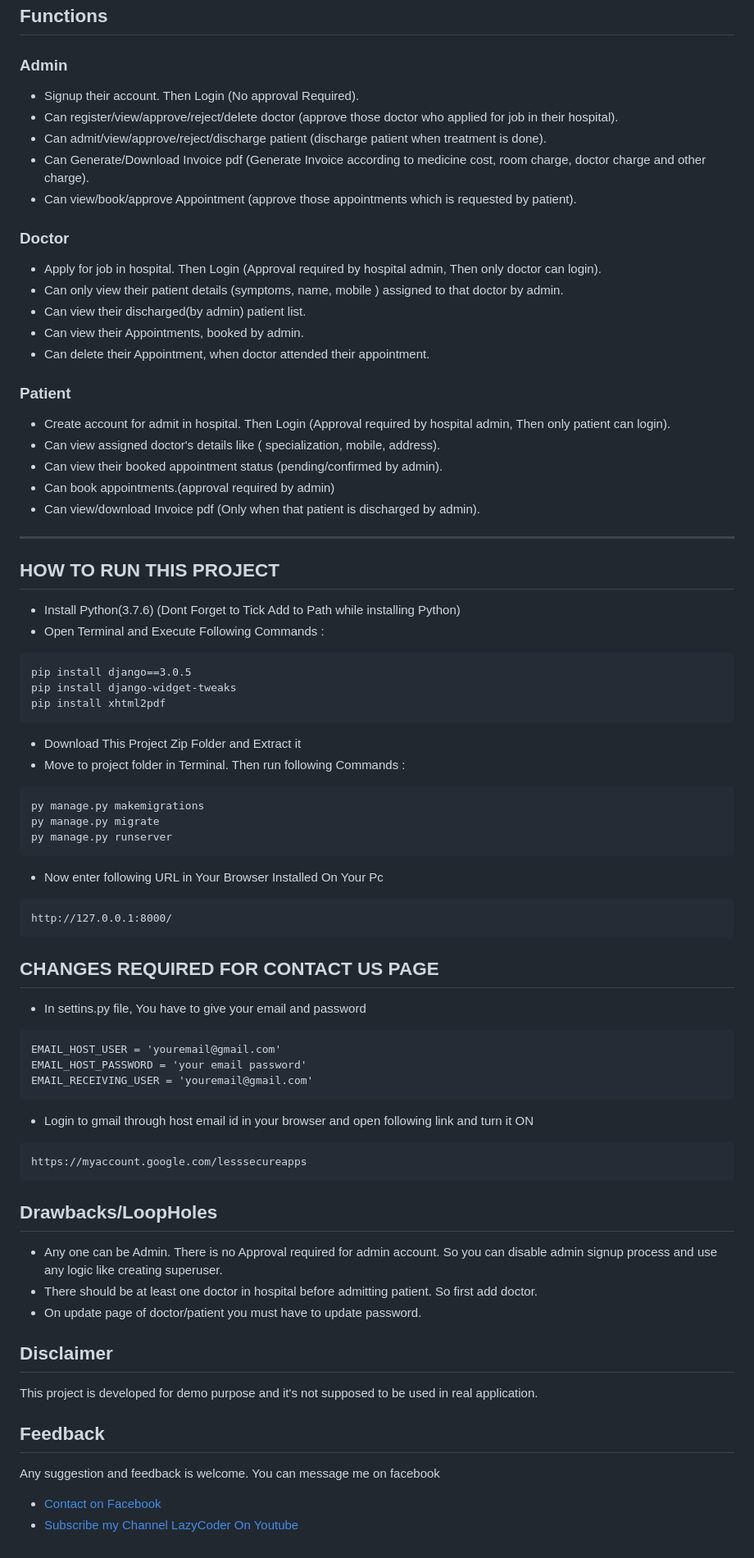
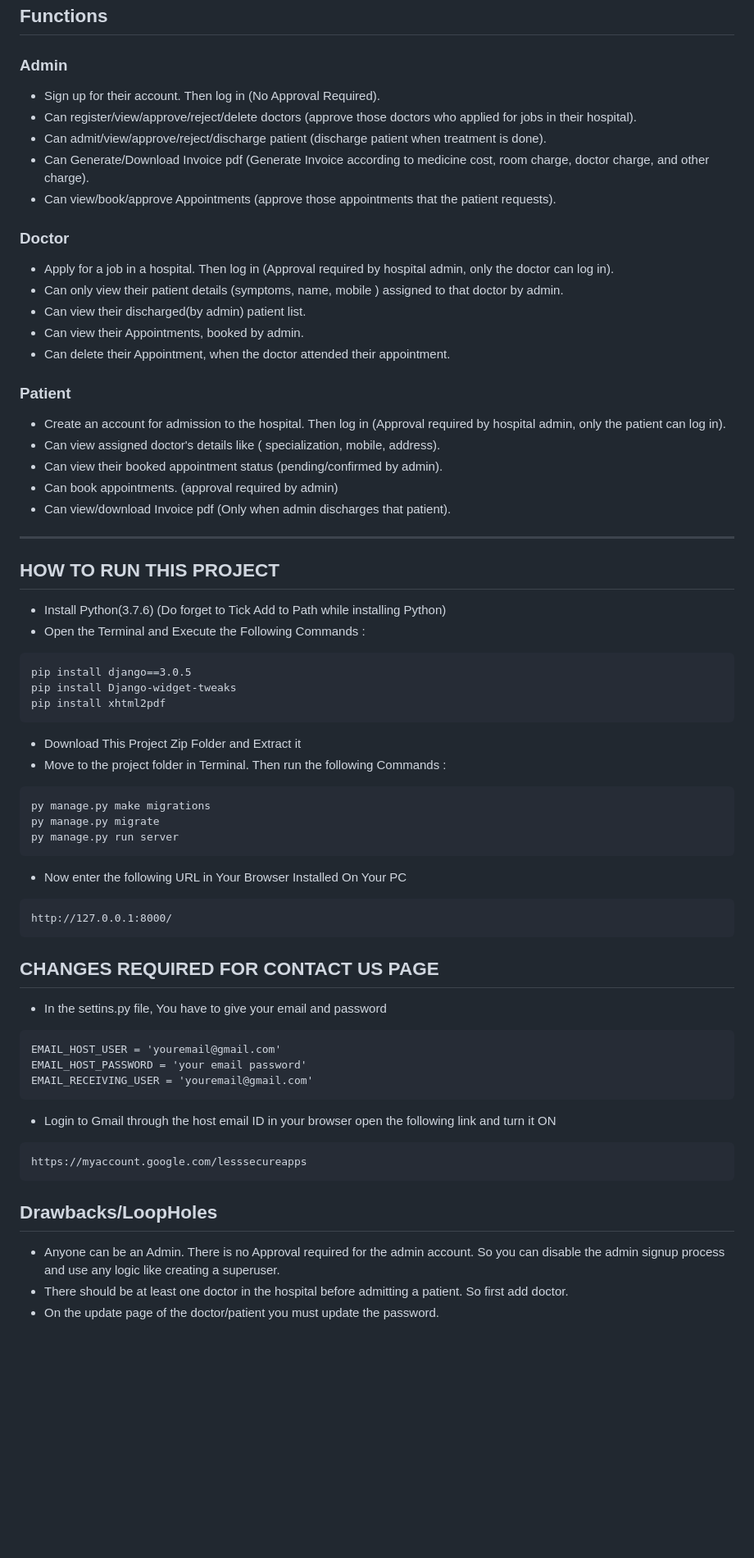
Before and after one commit to semani01/HopsitalMMDjango, a Markdown page: stubblemanagement/README.md, the part around the change. Shown at 82% size. Drawn GitHub-style; blank space fills up the shorter version.

````diff
--- a/stubblemanagement/README.md
+++ b/stubblemanagement/README.md
@@ -13,68 +13,60 @@
 ---
 ## Functions
 ### Admin
-- Signup their account. Then Login (No approval Required).
-- Can register/view/approve/reject/delete doctor (approve those doctor who applied for job in their hospital).
+- Sign up for their account. Then log in (No Approval Required).
+- Can register/view/approve/reject/delete doctors (approve those doctors who applied for jobs in their hospital).
 - Can admit/view/approve/reject/discharge patient (discharge patient when treatment is done).
-- Can Generate/Download Invoice pdf (Generate Invoice according to medicine cost, room charge, doctor charge and other charge).
-- Can view/book/approve Appointment (approve those appointments which is requested by patient).
+- Can Generate/Download Invoice pdf (Generate Invoice according to medicine cost, room charge, doctor charge, and other charge).
+- Can view/book/approve Appointments (approve those appointments that the patient requests).
 
 ### Doctor
-- Apply for job in hospital. Then Login (Approval required by hospital admin, Then only doctor can login).
+- Apply for a job in a hospital. Then log in (Approval required by hospital admin, only the doctor can log in).
 - Can only view their patient details (symptoms, name, mobile ) assigned to that doctor by admin.
 - Can view their discharged(by admin) patient list.
 - Can view their Appointments, booked by admin.
-- Can delete their Appointment, when doctor attended their appointment.
+- Can delete their Appointment, when the doctor attended their appointment.
 
 ### Patient
-- Create account for admit in hospital. Then Login (Approval required by hospital admin, Then only patient can login).
+- Create an account for admission to the hospital. Then log in (Approval required by hospital admin, only the patient can log in).
 - Can view assigned doctor's details like ( specialization, mobile, address).
 - Can view their booked appointment status (pending/confirmed by admin).
-- Can book appointments.(approval required by admin)
-- Can view/download Invoice pdf (Only when that patient is discharged by admin).
+- Can book appointments. (approval required by admin)
+- Can view/download Invoice pdf (Only when admin discharges that patient).
 
 ---
 
 ## HOW TO RUN THIS PROJECT
-- Install Python(3.7.6) (Dont Forget to Tick Add to Path while installing Python)
-- Open Terminal and Execute Following Commands :
+- Install Python(3.7.6) (Do forget to Tick Add to Path while installing Python)
+- Open the Terminal and Execute the Following Commands :
 ```
 pip install django==3.0.5
-pip install django-widget-tweaks
+pip install Django-widget-tweaks
 pip install xhtml2pdf
 ```
 - Download This Project Zip Folder and Extract it
-- Move to project folder in Terminal. Then run following Commands :
+- Move to the project folder in Terminal. Then run the following Commands :
 ```
-py manage.py makemigrations
+py manage.py make migrations
 py manage.py migrate
-py manage.py runserver
+py manage.py run server
 ```
-- Now enter following URL in Your Browser Installed On Your Pc
+- Now enter the following URL in Your Browser Installed On Your PC
 ```
 http://127.0.0.1:8000/
 ```
 
 ## CHANGES REQUIRED FOR CONTACT US PAGE
-- In settins.py file, You have to give your email and password
+- In the settins.py file, You have to give your email and password
 ```
 EMAIL_HOST_USER = 'youremail@gmail.com'
 EMAIL_HOST_PASSWORD = 'your email password'
 EMAIL_RECEIVING_USER = 'youremail@gmail.com'
 ```
-- Login to gmail through host email id in your browser and open following link and turn it ON
+- Login to Gmail through the host email ID in your browser open the following link and turn it ON
 ```
 https://myaccount.google.com/lesssecureapps
 ```
 ## Drawbacks/LoopHoles
-- Any one can be Admin. There is no Approval required for admin account. So you can disable admin signup process and use any logic like creating superuser.
-- There should be at least one doctor in hospital before admitting patient. So first add doctor.
-- On update page of doctor/patient you must have to update password.
-
-## Disclaimer
-This project is developed for demo purpose and it's not supposed to be used in real application.
-
-## Feedback
-Any suggestion and feedback is welcome. You can message me on facebook
-- [Contact on Facebook](https://fb.com/sumit.luv)
-- [Subscribe my Channel LazyCoder On Youtube](https://youtube.com/lazycoders)
+- Anyone can be an Admin. There is no Approval required for the admin account. So you can disable the admin signup process and use any logic like creating a superuser.
+- There should be at least one doctor in the hospital before admitting a patient. So first add doctor.
+- On the update page of the doctor/patient you must update the password.
````
